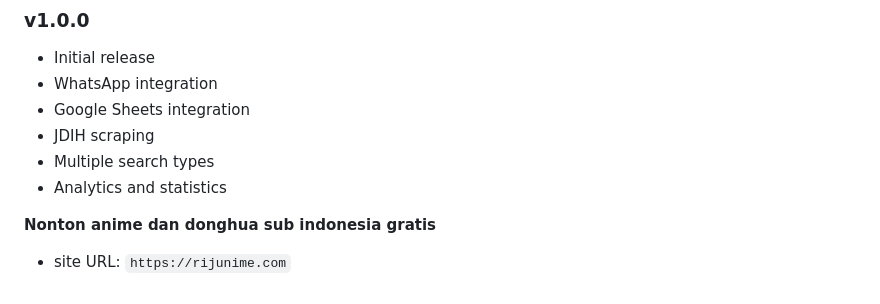
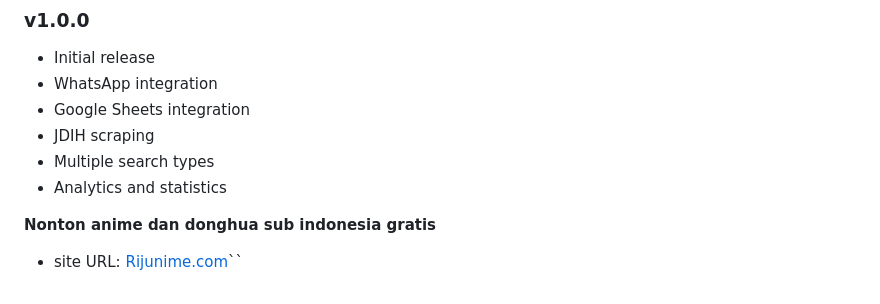
Before and after one commit to arsipoffice3/jdih, a Markdown page: README.md, the part around the change. GitHub-like rendering.

```diff
--- a/README.md
+++ b/README.md
@@ -362,4 +362,4 @@ MIT License - see LICENSE file for details
 
 
 **Nonton anime dan donghua sub indonesia gratis**
-- site URL: `https://rijunime.com`
+- site URL:  [Rijunime.com](https://rijunime.com)``
```
